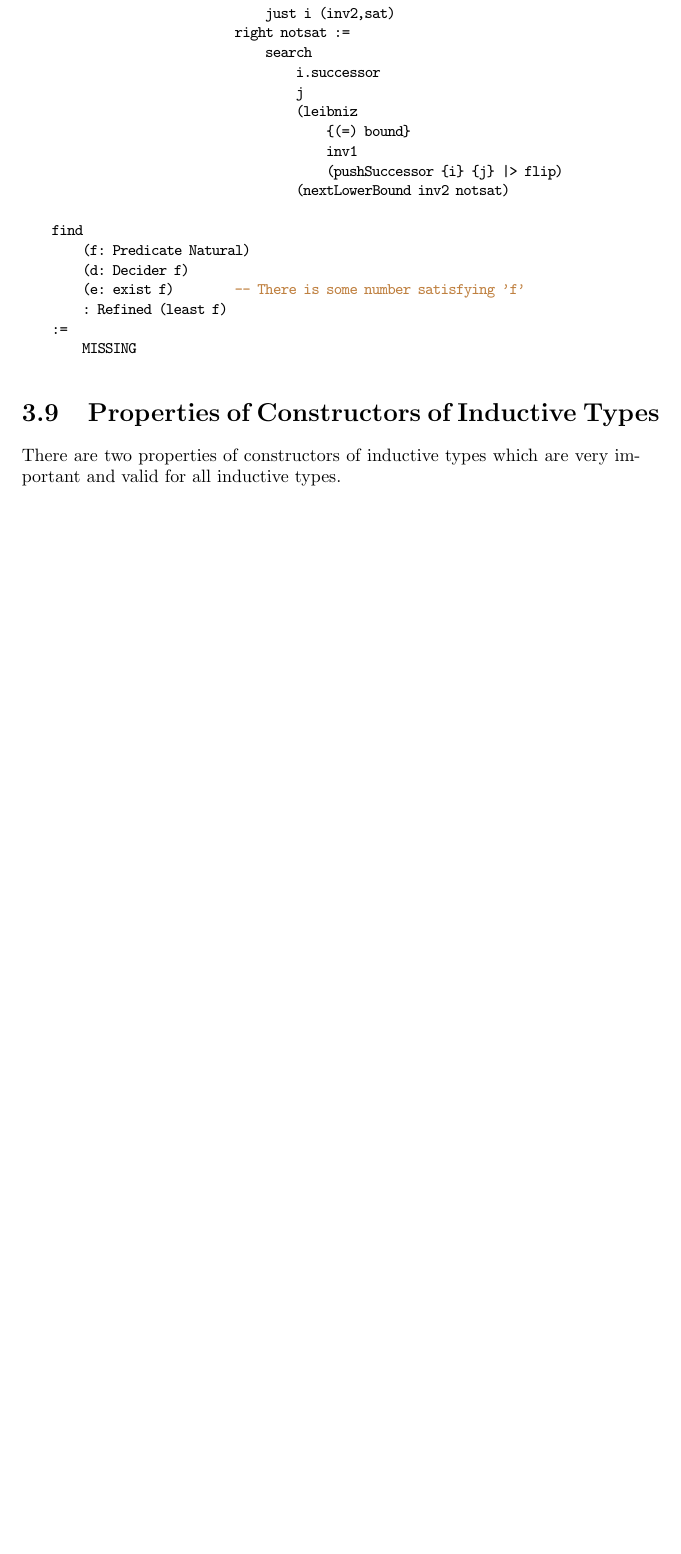
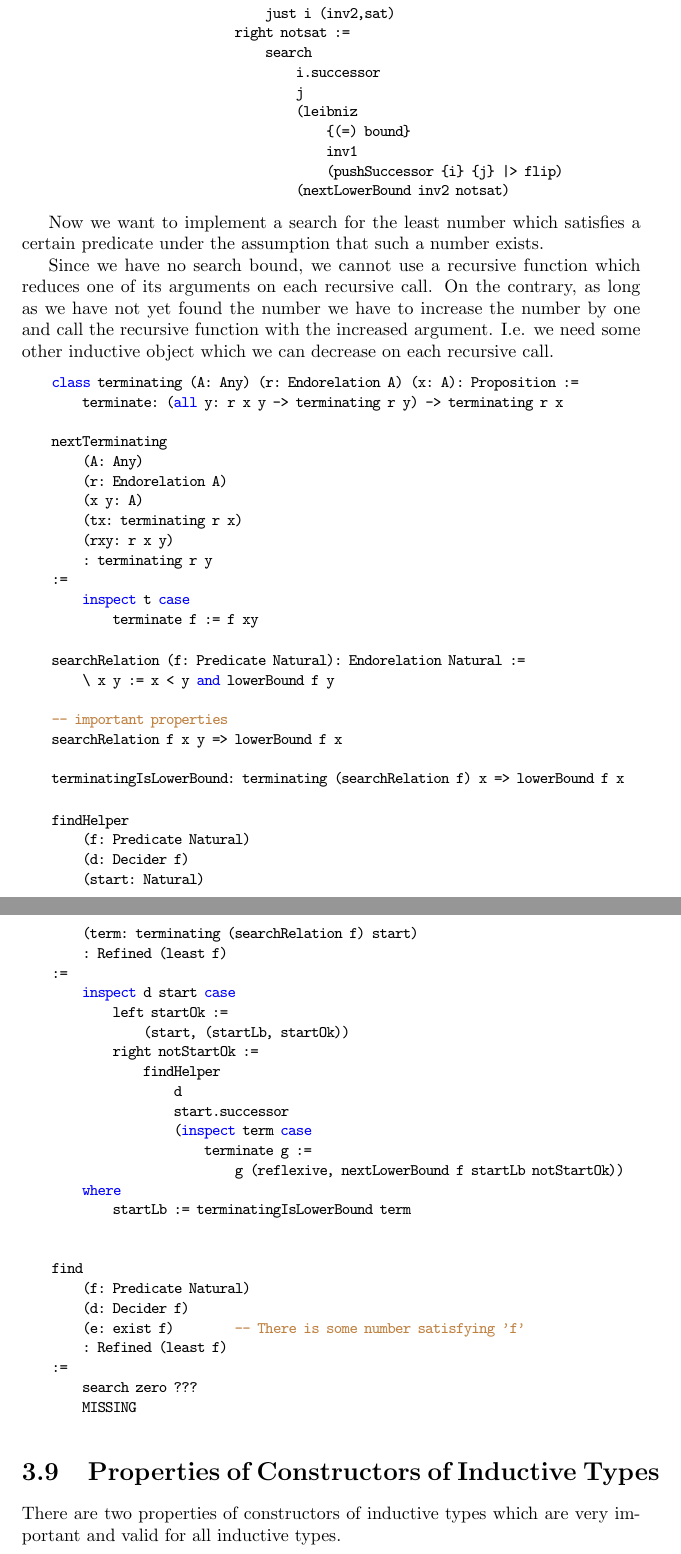
Before and after one commit to hbr/tex_alba_design, a LaTeX thesis (main_alba_design.tex, which reads certprog.tex): part of page 167 of 230 before the commit and two parts of pages 167 and 168 of 231 after it, the two joined at a grey line, cut so that both start at the same text, the shorter picture padded with empty space. Compiled offline with pdfLaTeX.

Commit message:
Added helper function for unbounded search
	modified:   certprog.tex

```diff
--- a/certprog.tex
+++ b/certprog.tex
@@ -2097,15 +2097,72 @@ A decision between two alternatives is an inductive type.
 \end{alba}
 
 
-
-
-\begin{alba}
+Now we want to implement a search for the least number which satisfies a
+certain predicate under the assumption that such a number exists.
+
+Since we have no search bound, we cannot use a recursive function which reduces
+one of its arguments on each recursive call. On the contrary, as long as we have
+not yet found the number we have to increase the number by one and call the
+recursive function with the increased argument. I.e. we need some other
+inductive object which we can decrease on each recursive call.
+
+\begin{alba}
+    class terminating (A: Any) (r: Endorelation A) (x: A): Proposition :=
+        terminate: (all y: r x y -> terminating r y) -> terminating r x
+
+    nextTerminating
+        (A: Any)
+        (r: Endorelation A)
+        (x y: A)
+        (tx: terminating r x)
+        (rxy: r x y)
+        : terminating r y
+    :=
+        inspect t case
+            terminate f := f xy
+\end{alba}
+
+
+\begin{alba}
+    searchRelation (f: Predicate Natural): Endorelation Natural :=
+        \ x y := x < y and lowerBound f y
+
+    -- important properties
+    searchRelation f x y => lowerBound f x
+
+    terminatingIsLowerBound: terminating (searchRelation f) x => lowerBound f x
+\end{alba}
+
+
+\begin{alba}
+    findHelper
+        (f: Predicate Natural)
+        (d: Decider f)
+        (start: Natural)
+        (term: terminating (searchRelation f) start)
+        : Refined (least f)
+    :=
+        inspect d start case
+            left startOk :=
+                (start, (startLb, startOk))
+            right notStartOk :=
+                findHelper
+                    d
+                    start.successor
+                    (inspect term case
+                        terminate g :=
+                            g (reflexive, nextLowerBound f startLb notStartOk))
+        where
+            startLb := terminatingIsLowerBound term
+
+
     find
         (f: Predicate Natural)
         (d: Decider f)
         (e: exist f)        -- There is some number satisfying 'f'
         : Refined (least f)
     :=
+        search zero ???
         MISSING
 \end{alba}
 
```
